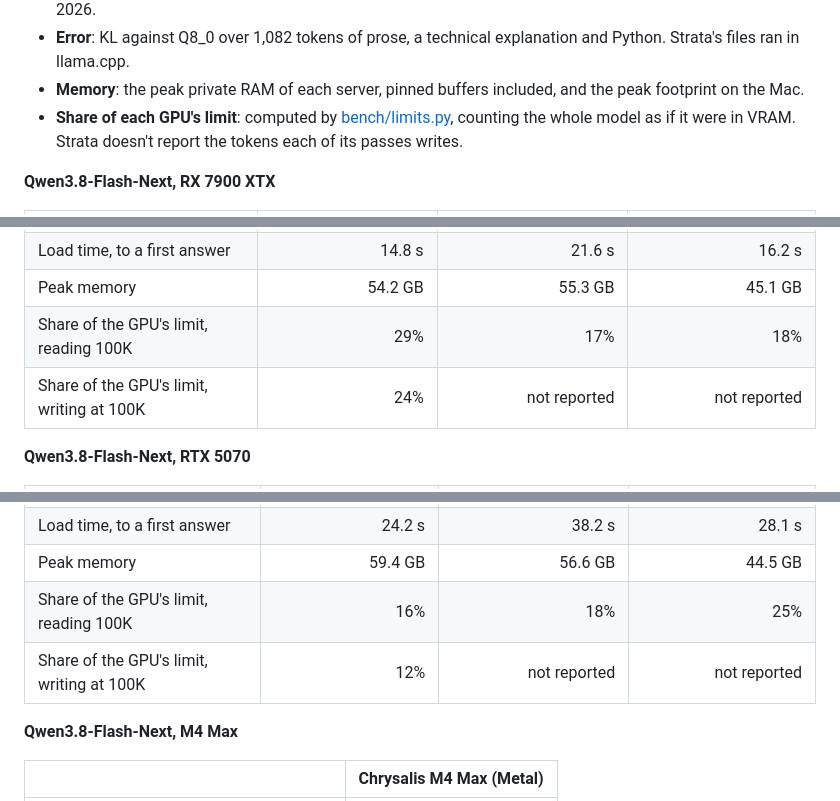
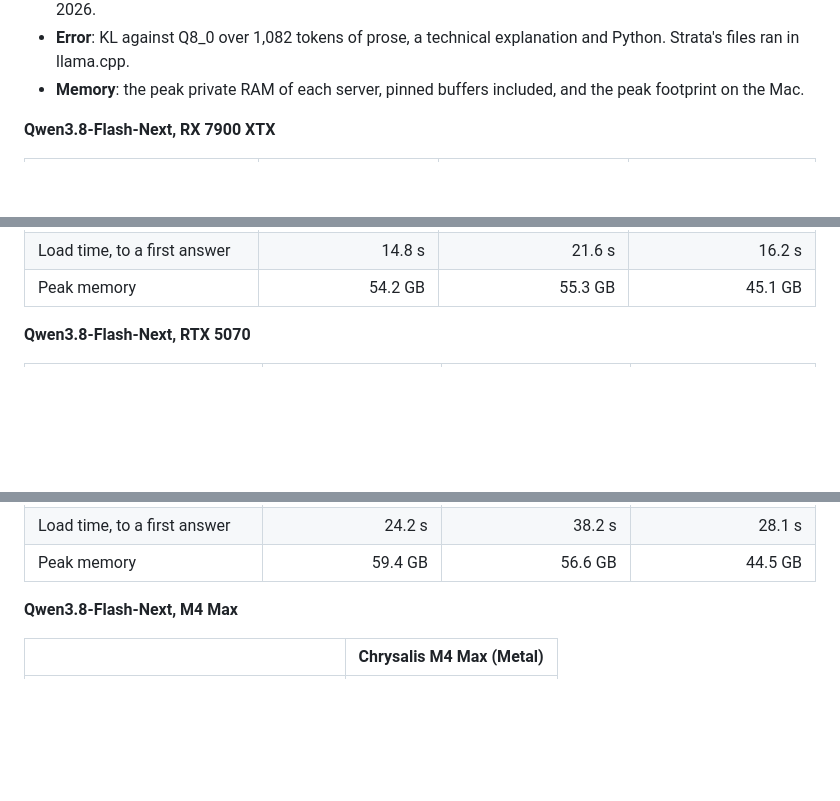
Before and after one commit to michaelDinelle/chrysalis-inference, a Markdown page: README.md, 3 parts joined by grey strips. Drawn GitHub-style; folded sections open; blank space fills up the shorter version.

```diff
--- a/README.md
+++ b/README.md
@@ -163,8 +163,6 @@ docker run -d --device /dev/kfd --device /dev/dri -p 127.0.0.1:8080:8080 -v chry
 - **Error**: KL against Q8_0 over 1,082 tokens of prose, a technical explanation and Python. Strata's files ran in
   llama.cpp.
 - **Memory**: the peak private RAM of each server, pinned buffers included, and the peak footprint on the Mac.
-- **Share of each GPU's limit**: computed by [bench/limits.py](bench/limits.py), counting the whole model as if it were in
-  VRAM. Strata doesn't report the tokens each of its passes writes.
 
 **Qwen3.8-Flash-Next, RX 7900 XTX**
 
@@ -183,8 +181,6 @@ docker run -d --device /dev/kfd --device /dev/dri -p 127.0.0.1:8080:8080 -v chry
 | Error vs Q8_0, mean KL over 1,082 tokens | 0.0339 | 0.0550 | 0.187 |
 | Load time, to a first answer | 14.8 s | 21.6 s | 16.2 s |
 | Peak memory | 54.2 GB | 55.3 GB | 45.1 GB |
-| Share of the GPU's limit, reading 100K | 29% | 17% | 18% |
-| Share of the GPU's limit, writing at 100K | 24% | not reported | not reported |
 
 **Qwen3.8-Flash-Next, RTX 5070**
 
@@ -203,8 +199,6 @@ docker run -d --device /dev/kfd --device /dev/dri -p 127.0.0.1:8080:8080 -v chry
 | Error vs Q8_0, mean KL over 1,082 tokens | 0.0315 | 0.0550 | 0.187 |
 | Load time, to a first answer | 24.2 s | 38.2 s | 28.1 s |
 | Peak memory | 59.4 GB | 56.6 GB | 44.5 GB |
-| Share of the GPU's limit, reading 100K | 16% | 18% | 25% |
-| Share of the GPU's limit, writing at 100K | 12% | not reported | not reported |
 
 **Qwen3.8-Flash-Next, M4 Max**
 
```
Also changed, not shown: other parts of README.md (+2 -12 lines), AGENTS.md (+1 -2 lines), media/27b.png, media/flash-next.png, 4 other files.
